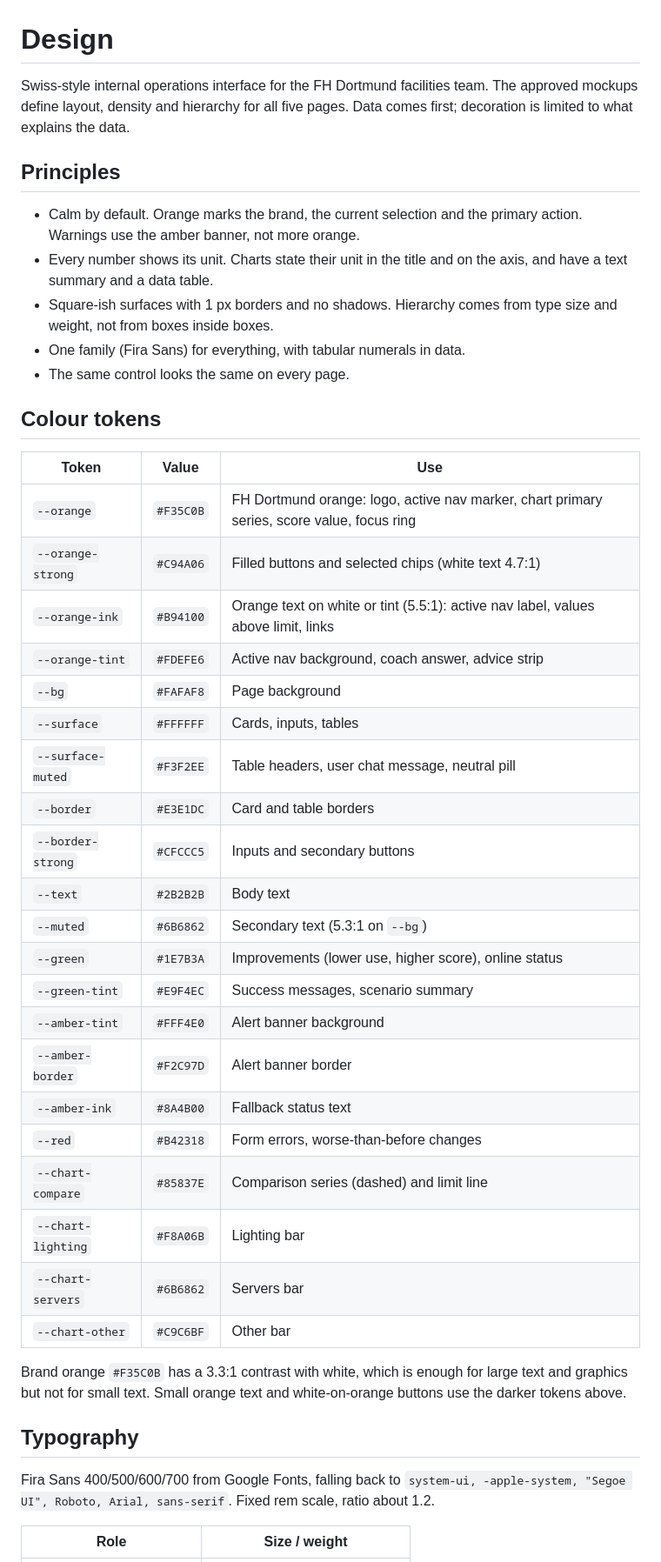
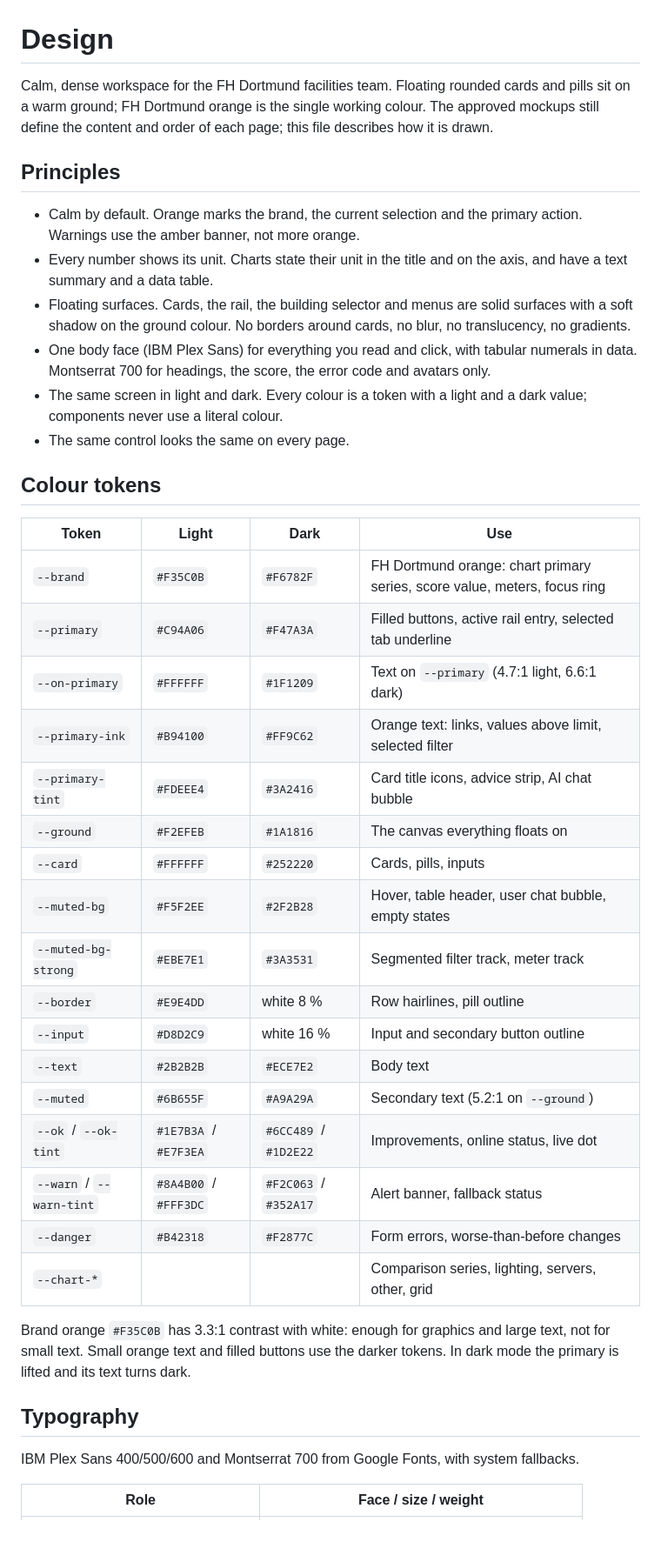
Before and after one commit to azizjail2003/smart-energy-coach, a Markdown page: DESIGN.md, the part around one of its changes. Shown at 87% size. Rendered like a GitHub page; blank space fills up the shorter version.

Commit message:
Document the new shell, tokens and dark mode in DESIGN.md

```diff
--- a/DESIGN.md
+++ b/DESIGN.md
@@ -1,46 +1,43 @@
 # Design
 
-Swiss-style internal operations interface for the FH Dortmund facilities team. The approved mockups define layout, density and hierarchy for all five pages. Data comes first; decoration is limited to what explains the data.
+Calm, dense workspace for the FH Dortmund facilities team. Floating rounded cards and pills sit on a warm ground; FH Dortmund orange is the single working colour. The approved mockups still define the content and order of each page; this file describes how it is drawn.
 
 ## Principles
 
 - Calm by default. Orange marks the brand, the current selection and the primary action. Warnings use the amber banner, not more orange.
 - Every number shows its unit. Charts state their unit in the title and on the axis, and have a text summary and a data table.
-- Square-ish surfaces with 1 px borders and no shadows. Hierarchy comes from type size and weight, not from boxes inside boxes.
-- One family (Fira Sans) for everything, with tabular numerals in data.
+- Floating surfaces. Cards, the rail, the building selector and menus are solid surfaces with a soft shadow on the ground colour. No borders around cards, no blur, no translucency, no gradients.
+- One body face (IBM Plex Sans) for everything you read and click, with tabular numerals in data. Montserrat 700 for headings, the score, the error code and avatars only.
+- The same screen in light and dark. Every colour is a token with a light and a dark value; components never use a literal colour.
 - The same control looks the same on every page.
 
 ## Colour tokens
 
-| Token | Value | Use |
-|---|---|---|
-| `--orange` | `#F35C0B` | FH Dortmund orange: logo, active nav marker, chart primary series, score value, focus ring |
-| `--orange-strong` | `#C94A06` | Filled buttons and selected chips (white text 4.7:1) |
-| `--orange-ink` | `#B94100` | Orange text on white or tint (5.5:1): active nav label, values above limit, links |
-| `--orange-tint` | `#FDEFE6` | Active nav background, coach answer, advice strip |
-| `--bg` | `#FAFAF8` | Page background |
-| `--surface` | `#FFFFFF` | Cards, inputs, tables |
-| `--surface-muted` | `#F3F2EE` | Table headers, user chat message, neutral pill |
-| `--border` | `#E3E1DC` | Card and table borders |
-| `--border-strong` | `#CFCCC5` | Inputs and secondary buttons |
-| `--text` | `#2B2B2B` | Body text |
-| `--muted` | `#6B6862` | Secondary text (5.3:1 on `--bg`) |
-| `--green` | `#1E7B3A` | Improvements (lower use, higher score), online status |
-| `--green-tint` | `#E9F4EC` | Success messages, scenario summary |
-| `--amber-tint` | `#FFF4E0` | Alert banner background |
-| `--amber-border` | `#F2C97D` | Alert banner border |
-| `--amber-ink` | `#8A4B00` | Fallback status text |
-| `--red` | `#B42318` | Form errors, worse-than-before changes |
-| `--chart-compare` | `#85837E` | Comparison series (dashed) and limit line |
-| `--chart-lighting` | `#F8A06B` | Lighting bar |
-| `--chart-servers` | `#6B6862` | Servers bar |
-| `--chart-other` | `#C9C6BF` | Other bar |
+| Token | Light | Dark | Use |
+|---|---|---|---|
+| `--brand` | `#F35C0B` | `#F6782F` | FH Dortmund orange: chart primary series, score value, meters, focus ring |
+| `--primary` | `#C94A06` | `#F47A3A` | Filled buttons, active rail entry, selected tab underline |
+| `--on-primary` | `#FFFFFF` | `#1F1209` | Text on `--primary` (4.7:1 light, 6.6:1 dark) |
+| `--primary-ink` | `#B94100` | `#FF9C62` | Orange text: links, values above limit, selected filter |
+| `--primary-tint` | `#FDEEE4` | `#3A2416` | Card title icons, advice strip, AI chat bubble |
+| `--ground` | `#F2EFEB` | `#1A1816` | The canvas everything floats on |
+| `--card` | `#FFFFFF` | `#252220` | Cards, pills, inputs |
+| `--muted-bg` | `#F5F2EE` | `#2F2B28` | Hover, table header, user chat bubble, empty states |
+| `--muted-bg-strong` | `#EBE7E1` | `#3A3531` | Segmented filter track, meter track |
+| `--border` | `#E9E4DD` | white 8 % | Row hairlines, pill outline |
+| `--input` | `#D8D2C9` | white 16 % | Input and secondary button outline |
+| `--text` | `#2B2B2B` | `#ECE7E2` | Body text |
+| `--muted` | `#6B655F` | `#A9A29A` | Secondary text (5.2:1 on `--ground`) |
+| `--ok` / `--ok-tint` | `#1E7B3A` / `#E7F3EA` | `#6CC489` / `#1D2E22` | Improvements, online status, live dot |
+| `--warn` / `--warn-tint` | `#8A4B00` / `#FFF3DC` | `#F2C063` / `#352A17` | Alert banner, fallback status |
+| `--danger` | `#B42318` | `#F2877C` | Form errors, worse-than-before changes |
+| `--chart-*` | | | Comparison series, lighting, servers, other, grid |
 
-Brand orange `#F35C0B` has a 3.3:1 contrast with white, which is enough for large text and graphics but not for small text. Small orange text and white-on-orange buttons use the darker tokens above.
+Brand orange `#F35C0B` has 3.3:1 contrast with white: enough for graphics and large text, not for small text. Small orange text and filled buttons use the darker tokens. In dark mode the primary is lifted and its text turns dark.
 
 ## Typography
 
-Fira Sans 400/500/600/700 from Google Fonts, falling back to `system-ui, -apple-system, "Segoe UI", Roboto, Arial, sans-serif`. Fixed rem scale, ratio about 1.2.
+IBM Plex Sans 400/500/600 and Montserrat 700 from Google Fonts, with system fallbacks.
 
-| Role | Size / weight |
+| Role | Face / size / weight |
 |---|---|
```
Also changed, not shown: other parts of DESIGN.md (+38 -25 lines).
